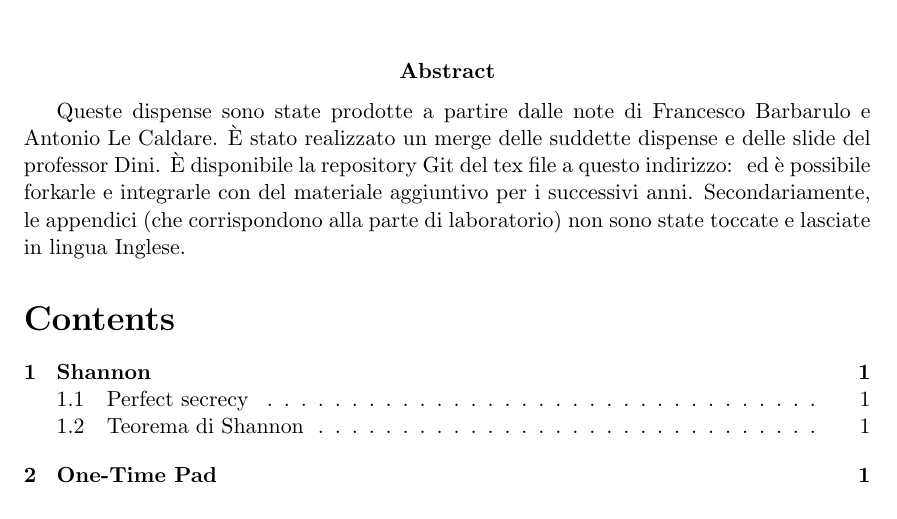
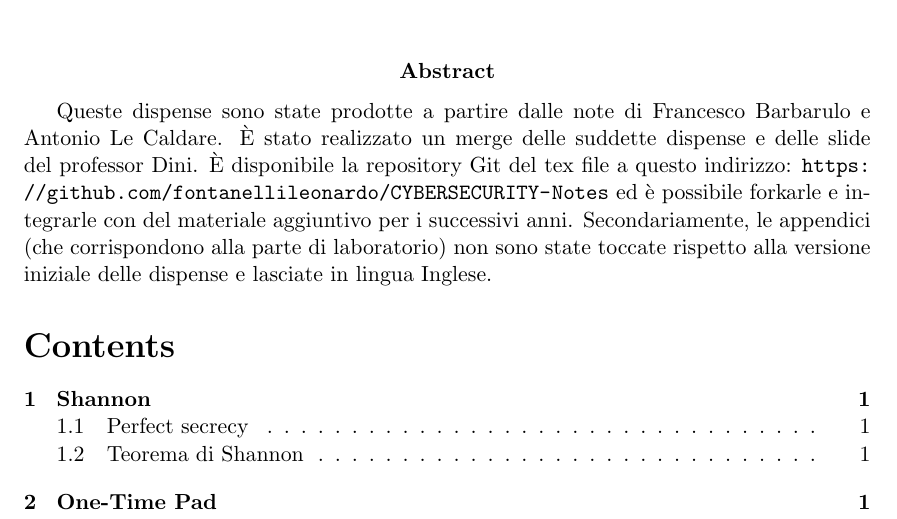
Before and after one commit to fontanellileonardo/CYBERSECURITY-Notes, a LaTeX document (main.tex): part of page 1 of 62, cut so that both start at the same text. Compiled offline with pdfLaTeX.

Commit message:
Sistemazione disclaimer

```diff
--- a/main.tex
+++ b/main.tex
@@ -1,6 +1,7 @@
 \documentclass[a4paper,12pt]{article}
 \usepackage[english]{babel}
 \usepackage[utf8]{inputenc}
+\usepackage{url}
 
 \usepackage[top=2.5cm, bottom=2.5cm, left=2cm, right=2cm]{geometry}
 
@@ -44,7 +45,7 @@
 \pagenumbering{roman}
 
 \maketitle
-\abstract{Queste dispense sono state prodotte a partire dalle note di Francesco Barbarulo e Antonio Le Caldare. È stato realizzato un merge delle suddette dispense e delle slide del professor Dini. È disponibile la repository Git del tex file a questo indirizzo: \texttt{\url{}} ed è possibile forkarle e integrarle con del materiale aggiuntivo per i successivi anni. Secondariamente, le appendici (che corrispondono alla parte di laboratorio) non sono state toccate e lasciate in lingua Inglese.}
+\abstract{Queste dispense sono state prodotte a partire dalle note di Francesco Barbarulo e Antonio Le Caldare. È stato realizzato un merge delle suddette dispense e delle slide del professor Dini. È disponibile la repository Git del tex file a questo indirizzo: \url{https://github.com/fontanellileonardo/CYBERSECURITY-Notes} ed è possibile forkarle e integrarle con del materiale aggiuntivo per i successivi anni. Secondariamente, le appendici (che corrispondono alla parte di laboratorio) non sono state toccate rispetto alla versione iniziale delle dispense e lasciate in lingua Inglese.}
 
 \tableofcontents
 
```
